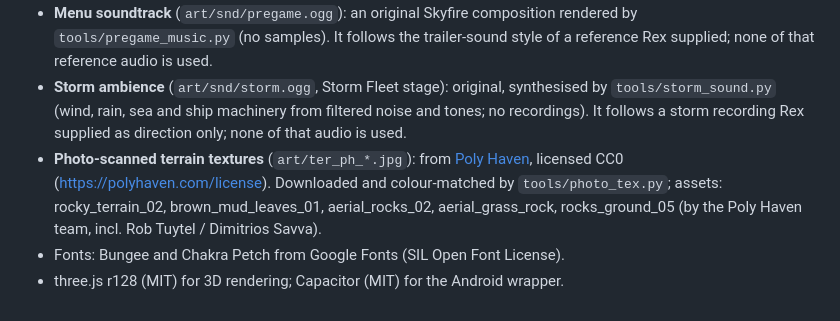
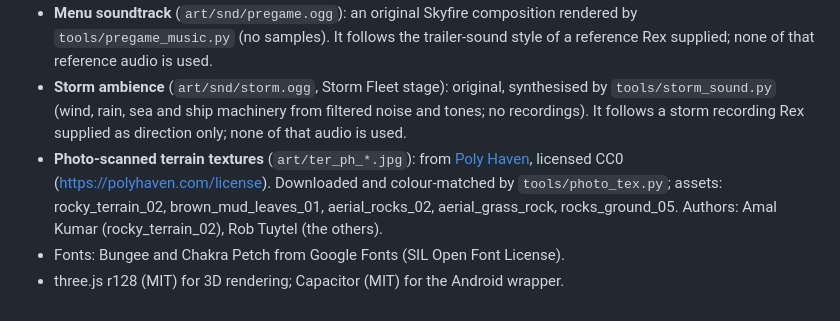
Before and after one commit to rexraja89-oss/skyfire, a Markdown page: README.md, the part around the change. Drawn GitHub-style.

Commit message:
README: exact Poly Haven author credits
Co-Authored-By: Claude Opus 5.5 <noreply@anthropic.com>
Claude-Session: https://claude.ai/code/session_01AsdB9u4gCDyr1VnZkMAyLa

```diff
--- a/README.md
+++ b/README.md
@@ -33,6 +33,6 @@ Third-party assets:
 - **Kenney sound effects** (explosion1, explosion2, rockHit2) by Kenney (www.kenney.nl), licensed **CC0 1.0 Universal**; taken from the CC0 Kenney subset shipped in the Python Arcade package (PyPI `arcade` 2.6.17, `arcade/resources/sounds`, licence file copied to `art/snd/LICENSE-Kenney-CC0.txt`). Converted to Ogg in `art/snd/` and layered with Skyfire's own generated sound in `js/sfxbank.js`.
 - **Menu soundtrack** (`art/snd/pregame.ogg`): an original Skyfire composition rendered by `tools/pregame_music.py` (no samples). It follows the trailer-sound style of a reference Rex supplied; none of that reference audio is used.
 - **Storm ambience** (`art/snd/storm.ogg`, Storm Fleet stage): original, synthesised by `tools/storm_sound.py` (wind, rain, sea and ship machinery from filtered noise and tones; no recordings). It follows a storm recording Rex supplied as direction only; none of that audio is used.
-- **Photo-scanned terrain textures** (`art/ter_ph_*.jpg`): from [Poly Haven](https://polyhaven.com), licensed CC0 (https://polyhaven.com/license). Downloaded and colour-matched by `tools/photo_tex.py`; assets: rocky_terrain_02, brown_mud_leaves_01, aerial_rocks_02, aerial_grass_rock, rocks_ground_05 (by the Poly Haven team, incl. Rob Tuytel / Dimitrios Savva).
+- **Photo-scanned terrain textures** (`art/ter_ph_*.jpg`): from [Poly Haven](https://polyhaven.com), licensed CC0 (https://polyhaven.com/license). Downloaded and colour-matched by `tools/photo_tex.py`; assets: rocky_terrain_02, brown_mud_leaves_01, aerial_rocks_02, aerial_grass_rock, rocks_ground_05. Authors: Amal Kumar (rocky_terrain_02), Rob Tuytel (the others).
 - Fonts: Bungee and Chakra Petch from Google Fonts (SIL Open Font License).
 - three.js r128 (MIT) for 3D rendering; Capacitor (MIT) for the Android wrapper.
```
